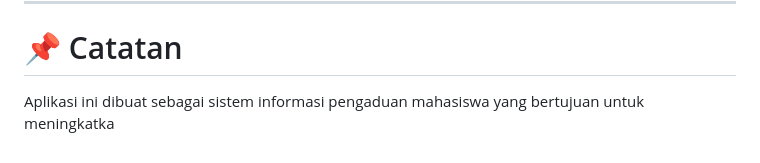
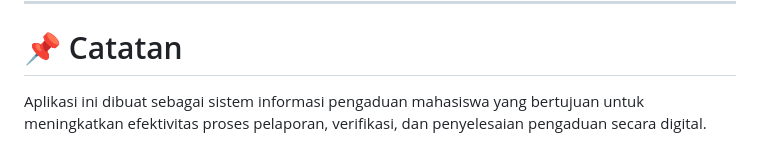
Before and after one commit to majidatp/pengaduan_mahasiswa_, a Markdown page: README.md, the part around the change. GitHub-like rendering.

Commit message:
Fix typo in application description in README

```diff
--- a/README.md
+++ b/README.md
@@ -246,4 +246,4 @@ Kemudian masuk menggunakan akun mahasiswa.
 
 # 📌 Catatan
 
-Aplikasi ini dibuat sebagai sistem informasi pengaduan mahasiswa yang bertujuan untuk meningkatka
+Aplikasi ini dibuat sebagai sistem informasi pengaduan mahasiswa yang bertujuan untuk meningkatkan efektivitas proses pelaporan, verifikasi, dan penyelesaian pengaduan secara digital.
```
